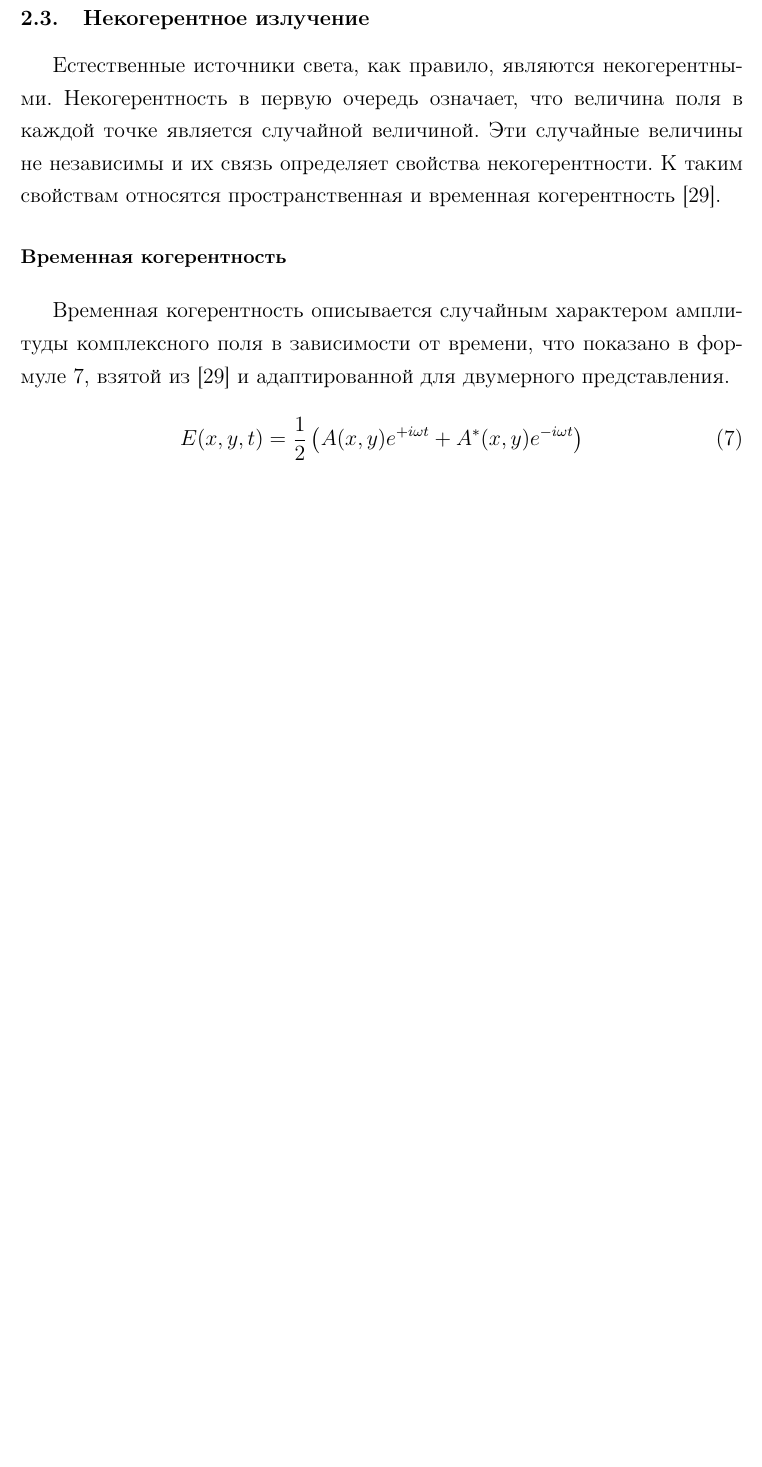
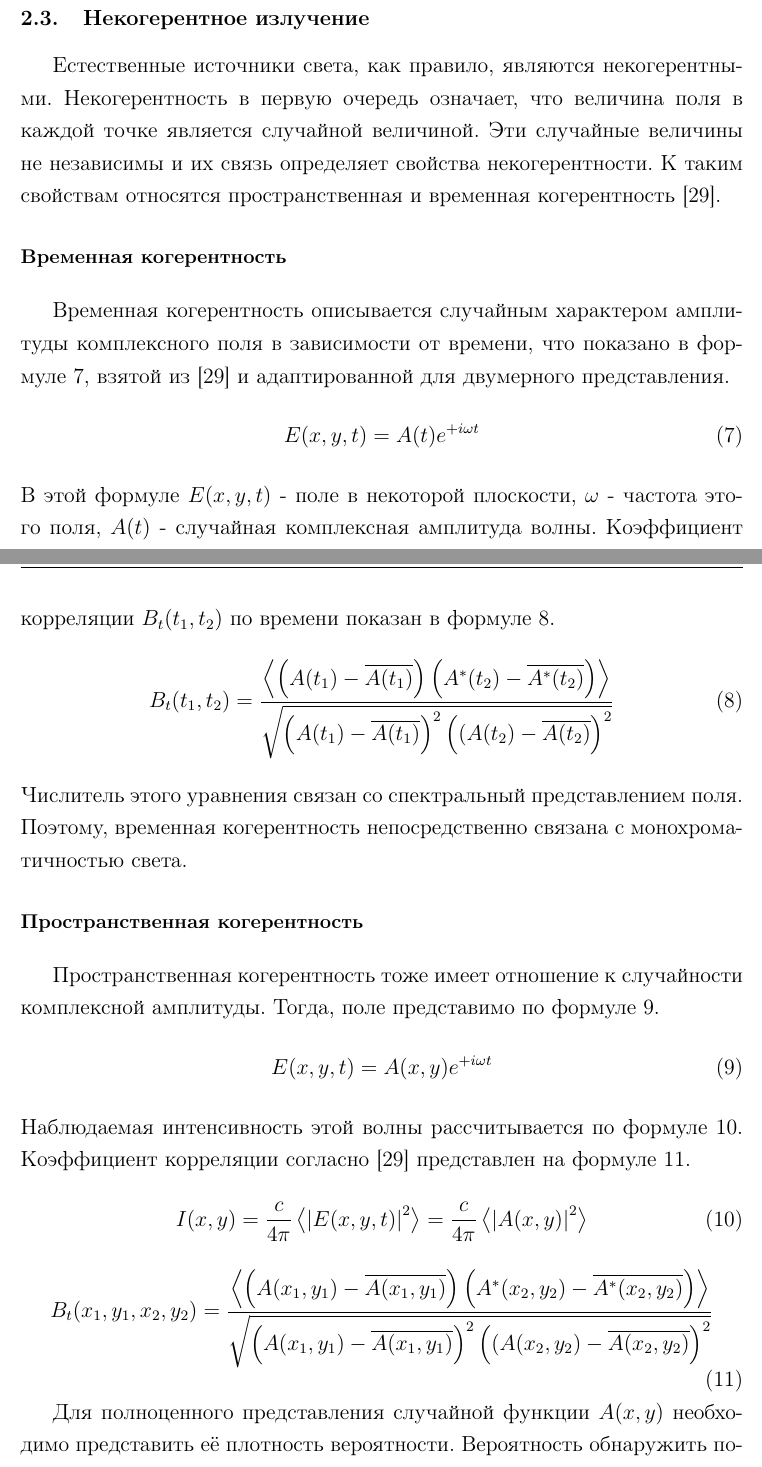
Before and after one commit to Belashov641618/OpticalEncoder, a LaTeX thesis (media/coursework/LateX.tex, which reads media/coursework/parts/Initials.tex, media/coursework/parts/Обзор литературы/Некогерентное излучение.tex): part of page 18 of 22 before the commit and two parts of pages 18 and 19 of 23 after it, the two joined at a grey line, cut so that both start at the same text, the shorter picture padded with empty space. Compiled offline with pdfLaTeX.

Commit message:
Идёт работа

```diff
--- a/media/coursework/parts/Initials.tex
+++ b/media/coursework/parts/Initials.tex
@@ -14,6 +14,7 @@
 \titleformat{\paragraph}[hang]{\small\bfseries}{}{1em}{}
 \usepackage{caption}
 \captionsetup{font=it}
+\allowdisplaybreaks
 
 \bibliographystyle{nanolab}
 
--- a/media/coursework/parts/Обзор литературы/Некогерентное излучение.tex
+++ b/media/coursework/parts/Обзор литературы/Некогерентное излучение.tex
@@ -1,7 +1,35 @@
 \subsection{Некогерентное излучение}
 Естественные источники света, как правило, являются некогерентными. Некогерентность в первую очередь означает, что величина поля в каждой точке является случайной величиной. Эти случайные величины не независимы и их связь определяет свойства некогерентности. К таким свойствам относятся пространственная и временная когерентность \cite{Ahmanov}.
+
+
 \paragraph{Временная когерентность}
 Временная когерентность описывается случайным характером амплитуды комплексного поля в зависимости от времени, что показано в формуле \ref{eq:TCField}, взятой из \cite{Ahmanov} и адаптированной для двумерного представления.
 \begin{equation}\label{eq:TCField}
-	E(x,y,t) = \frac{1}{2}\left(A(x,y)e^{+i{\omega}t} + A^*(x,y)e^{-i{\omega}t}\right)
+	E(x,y,t) = A(t)e^{+i{\omega}t}
 \end{equation}
+В этой формуле $E(x,y,t)$ - поле в некоторой плоскости, $\omega$ - частота этого поля, $A(t)$ - случайная комплексная амплитуда волны. Коэффициент корреляции $B_t(t_1,t_2)$ по времени показан в формуле \ref{eq:TCCorr}.
+\begin{equation}\label{eq:TCCorr}
+	B_t(t_1,t_2)=\frac
+	{\left<\left(A(t_1) - \overline{A(t_1)}\right)\left(A^*(t_2) - \overline{A^*(t_2)}\right)\right>}
+	{\sqrt{\left(A(t_1) - \overline{A(t_1)}\right)^2\left((A(t_2) - \overline{A(t_2)}\right)^2}}
+\end{equation}
+Числитель этого уравнения связан со спектральный представлением поля. Поэтому, временная когерентность непосредственно связана с монохроматичностью света.
+
+
+\paragraph{Пространственная когерентность}\label{par:SpatialIncoherence}
+Пространственная когерентность тоже имеет отношение к случайности комплексной амплитуды. Тогда, поле представимо по формуле \ref{eq:SCField}.
+\begin{equation}\label{eq:SCField}
+	E(x,y,t) = A(x,y)e^{+i{\omega}t}
+\end{equation}
+Наблюдаемая интенсивность этой волны рассчитывается по формуле \ref{eq:TCInt}. Коэффициент корреляции согласно \cite{Ahmanov} представлен на формуле \ref{eq:SCCorr}.
+\begin{equation}\label{eq:TCInt}
+	I(x,y) = \frac{c}{4\pi}\left<\left|E(x,y,t)\right|^2\right> = \frac{c}{4\pi}\left<\left|A(x,y)\right|^2\right>
+\end{equation}
+\begin{equation}\label{eq:SCCorr}
+	B_t(x_1,y_1,x_2,y_2)=\frac
+	{\left<\left(A(x_1,y_1) - \overline{A(x_1,y_1)}\right)\left(A^*(x_2,y_2) - \overline{A^*(x_2,y_2)}\right)\right>}
+	{\sqrt{\left(A(x_1,y_1) - \overline{A(x_1,y_1)}\right)^2\left((A(x_2,y_2) - \overline{A(x_2,y_2)}\right)^2}}
+\end{equation}
+\par
+Для полноценного представления случайной функции $A(x,y)$ необходимо представить её плотность вероятности. Вероятность обнаружить поле в точке $x_1,y_1$ с величиной от $u$ до $u+du$ отнесённое к величине $du$ - это одномерная плотность вероятности. Знание только этой зависимости недостаточно, так как эта плотность вероятности является маргинальной и не описывает совместное распределение полей в двух точках. Полная плотность вероятности будет бесконечно мерной величиной, в аргументе которой находятся все возможные пары точек $x_i,y_i$ для $\forall i = \overline{0 \dots \infty}$, смотреть уравнение \ref{eq:PropDens}.
+\begin{equation}\label{eq:PropDens}
@@ -7,0 +39 @@
+\end{equation}
```
Also changed, not shown: media/coursework/bibliography.bib (+7 -0 lines), media/coursework/parts/Оригинальная часть.tex (+2 -0 lines), media/coursework/LateX.bbl, media/coursework/parts/Обзор литературы/Некогерентное излучение.tex (12 more changed lines), 6 other files.
